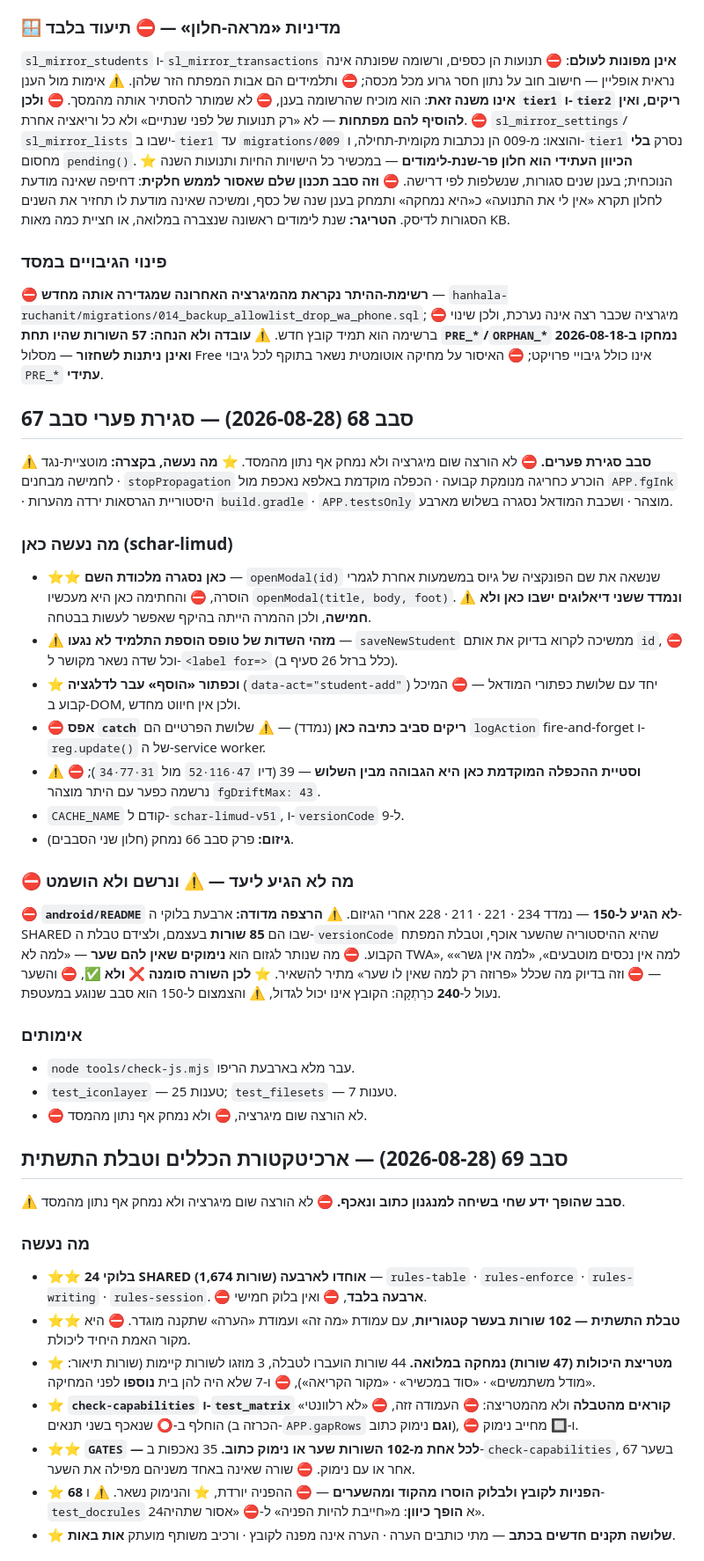
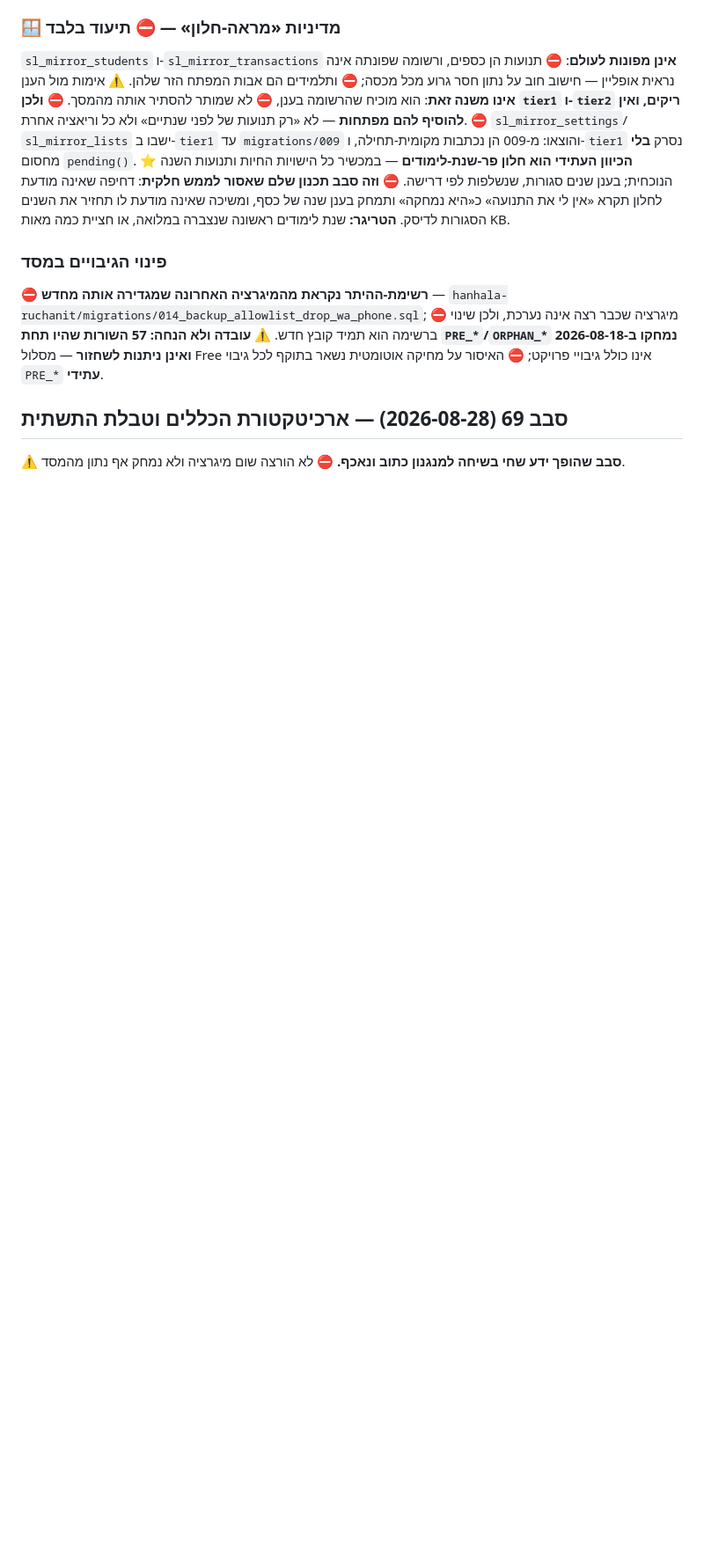
Before and after one commit to ygtotlrl-lab/schar-limud, a Markdown page: CLAUDE.md, the part around one of its changes. Shown at 88% size. Drawn GitHub-style; blank space fills up the shorter version.

```diff
--- a/CLAUDE.md
+++ b/CLAUDE.md
@@ -414,69 +414,7 @@
 ב-2026-08-18 ואינן ניתנות לשחזור** — מסלול Free אינו כולל גיבויי פרויקט;
 ⛔ האיסור על מחיקה אוטומטית נשאר בתוקף לכל גיבוי `PRE_*` **עתידי**.
 
-## סבב 68 (2026-08-28) — סגירת פערי סבב 67
-
-⚠️ **סבב סגירת פערים.** ⛔ לא הורצה שום מיגרציה ולא נמחק אף נתון מהמסד.
-⭐ **מה נעשה, בקצרה:** מוטציית-נגד לחמישה מבחנים · `stopPropagation`
-הוכרע כחריגה מנומקת קבועה · הכפלה מוקדמת באלפא נאכפת מול `APP.fgInk` ·
-היסטוריית הגרסאות ירדה מהערות `build.gradle` · `APP.testsOnly` מוצהר ·
-ושכבת המודאל נסגרה בשלוש מארבע.
-
-### מה נעשה כאן (schar-limud)
-- ⭐⭐ **כאן נסגרה מלכודת השם** — `openModal(id)` שנשאה את שם הפונקציה
-  של גיוס במשמעות אחרת לגמרי הוסרה, ⛔ והחתימה כאן היא מעכשיו
-  `openModal(title, body, foot)`. ⚠️ **ונמדד ששני דיאלוגים ישבו כאן ולא
-  חמישה**, ולכן ההמרה הייתה בהיקף שאפשר לעשות בבטחה.
-- ⚠️ **מזהי השדות של טופס הוספת התלמיד לא נגעו** — `saveNewStudent`
-  ממשיכה לקרוא בדיוק את אותם `id`, ⛔ וכל שדה נשאר מקושר ל-`<label for=>`
-  (כלל ברזל 26 סעיף ב).
-- ⭐ **וכפתור «הוסף» עבר לדלגציה** (`data-act="student-add"`) יחד עם
-  שלושת כפתורי המודאל — ⛔ המיכל קבוע ב-DOM, ולכן אין חיווט מחדש.
-- ⛔ **אפס `catch` ריקים סביב כתיבה כאן** (נמדד) — ⚠️ שלושת הפרטיים הם
-  `logAction` fire-and-forget ו-`reg.update()` של ה-service worker.
-- ⚠️ **וסטיית ההכפלה המוקדמת כאן היא הגבוהה מבין השלוש** — 39 (דיו
-  `47·116·52` מול `31·77·34`); ⛔ נרשמה כפער עם היתר מוצהר `fgDriftMax: 43`.
-- `CACHE_NAME` קודם ל-`schar-limud-v51`, ו-`versionCode` ל-9.
-- **גיזום:** פרק סבב 66 נמחק (חלון שני הסבבים).
-
-### ⛔ מה לא הגיע ליעד — ⚠️ ונרשם ולא הושמט
-⛔ **`android/README` לא הגיע ל-150** — נמדד 234 · 221 · 211 · 228 אחרי
-הגיזום. ⚠️ **הרצפה מדודה:** ארבעת בלוקי ה-SHARED שבו הם **85 שורות**
-בעצמם, ולצידם טבלת ה-`versionCode` שהיא ההיסטוריה שהשער אוכף, וטבלת
-המפתח הקבוע. ⛔ מה שנותר לגזום הוא **נימוקים שאין להם שער** — «למה לא
-TWA», «למה אין נכסים מוטבעים», «למה אין גשר» — ⛔ וזה בדיוק מה שכלל
-«פרוזה רק למה שאין לו שער» מתיר להשאיר.
-⭐ **לכן השורה סומנה ❌ ולא ✅**, ⛔ והשער נעול ל-**240** כרַתְקָה: הקובץ
-אינו יכול לגדול, ⚠️ והצמצום ל-150 הוא סבב שנוגע במעטפת.
-
-### אימותים
-- `node tools/check-js.mjs` עבר מלא בארבעת הריפו.
-- `test_iconlayer` — 25 טענות; `test_filesets` — 7 טענות.
-- ⛔ לא הורצה שום מיגרציה, ⛔ ולא נמחק אף נתון מהמסד.
-
 ## סבב 69 (2026-08-28) — ארכיטקטורת הכללים וטבלת התשתית
 
 ⚠️ **סבב שהופך ידע שחי בשיחה למנגנון כתוב ונאכף.** ⛔ לא הורצה שום
 מיגרציה ולא נמחק אף נתון מהמסד.
-
-### מה נעשה
-- **⭐⭐ 24 בלוקי SHARED (1,674 שורות) אוחדו לארבעה** — `rules-table` ·
-  `rules-enforce` · `rules-writing` · `rules-session`. ⛔ **ארבעה בלבד**,
-  ⛔ ואין בלוק חמישי.
-- **⭐⭐ טבלת התשתית — 102 שורות בעשר קטגוריות**, עם עמודת «מה זה»
-  ועמודת «הערה» שתקנה מוגדר. ⛔ היא מקור האמת היחיד ליכולת.
-- **⭐ מטריצת היכולות (47 שורות) נמחקה במלואה.** 44 שורות הועברו לטבלה,
-  3 מוזגו לשורות קיימות (שורות תיאור: «מודל משתמשים» · «סוד במכשיר» ·
-  «מקור הקריאה»), ⛔ ו-7 שלא היה להן בית **נוספו** לפני המחיקה.
-- **⭐ `check-capabilities` ו-`test_matrix` קוראים מהטבלה** ולא מהמטריצה:
-  ⛔ העמודה זזה, ⛔ «לא רלוונטי» הוחלף ב-⭕ שנאכף בשני תנאים (הכרזה
-  ב-`APP.gapRows` **וגם** נימוק כתוב), ⛔ ו-🔲 מחייב נימוק.
-- **⭐⭐ `GATES` — לכל אחת מ-102 השורות שער או נימוק כתוב.** 35 נאכפות
-  ב-`check-capabilities`, 67 בשער אחר או עם נימוק. ⛔ שורה שאינה באחד
-  משניהם מפילה את השער.
-- **⭐ 68 הפניות לקובץ ולבלוק הוסרו מהקוד ומהשערים** — ⛔ ההפניה יורדת,
-  ⭐ והנימוק נשאר. ⚠️ ו-`test_docrules` 24א **הופך כיוון**: מ«חייבת להיות
-  הפניה» ל-⛔ «אסור שתהיה».
-- **⭐ שלושה תקנים חדשים בכתב** — מתי כותבים הערה · הערה אינה מפנה לקובץ ·
-  ורכיב משותף מועתק **אות באות**.
-
```
Also changed, not shown: other parts of CLAUDE.md (+58 -43 lines).
